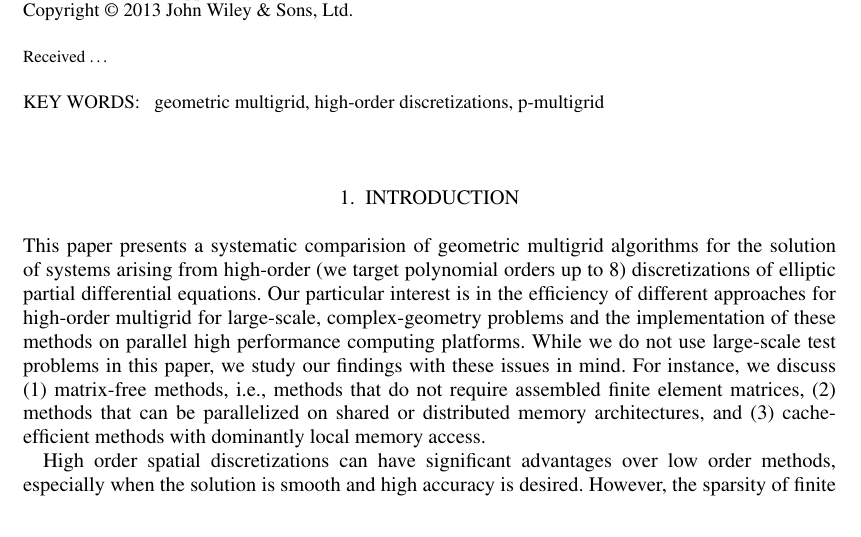
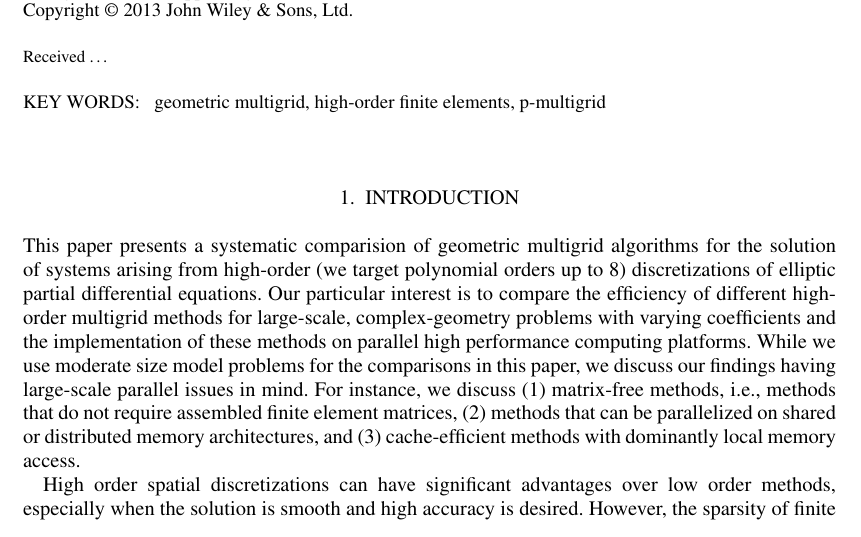
Before and after one commit to paralab/homg, a LaTeX document (nla/homg.tex): part of page 1 of 8, cut so that both start at the same text. Compiled offline with pdfLaTeX.

Commit message:
some more edits

```diff
--- a/nla/homg.tex
+++ b/nla/homg.tex
@@ -44,33 +44,27 @@ T\kern-.1667em\lower.7ex\hbox{E}\kern-.125emX}}
 \input {homg_abstract.tex}
 \end{abstract}
 
-\keywords{geometric multigrid, high-order discretizations, p-multigrid}
+\keywords{geometric multigrid, high-order finite elements, p-multigrid}
 
 \maketitle
 
 
 \section{Introduction}
 
-%We are interested on asymptotically
-%optimal---$\mathcal{O}(N)$---complexity solvers for approximating the
-%solution of elliptic partial differential equations (PDEs), where $N$
-%is the number of unknowns.  Multigrid is such a solver. In practice
-%however, multigrid performs best for low-order uniform discretizations
-%with smooth coefficients.
-
 This paper presents a systematic comparision of geometric multigrid
 algorithms for the solution of systems arising from high-order (we
 target polynomial orders up to 8) discretizations of elliptic partial
-differential equations. Our particular interest is in the efficiency
-of different approaches for high-order multigrid for large-scale,
-complex-geometry problems and the implementation of these methods on
-parallel high performance computing platforms. While we do not use
-large-scale test problems in this paper, we study our findings with
-these issues in mind. For instance, we discuss (1) matrix-free
-methods, i.e., methods that do not require assembled finite element
-matrices, (2) methods that can be parallelized on shared or
-distributed memory architectures, and (3) cache-efficient methods with
-dominantly local memory access.
+differential equations. Our particular interest is to compare the
+efficiency of different high-order multigrid methods for large-scale,
+complex-geometry problems with varying coefficients and the
+implementation of these methods on parallel high performance computing
+platforms. While we use moderate size model problems for the
+comparisons in this paper, we discuss our findings having large-scale
+parallel issues in mind. For instance,
+we discuss (1) matrix-free methods, i.e., methods that do not require
+assembled finite element matrices, (2) methods that can be
+parallelized on shared or distributed memory architectures, and (3)
+cache-efficient methods with dominantly local memory access.
 
 High order spatial discretizations can have significant advantages
 over low order methods, especially when the solution is smooth and
```
